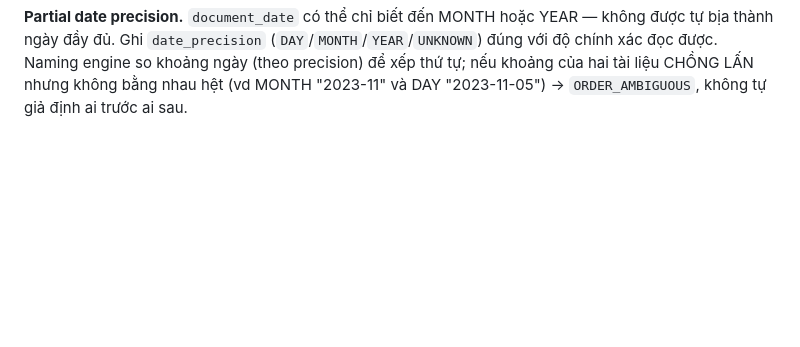
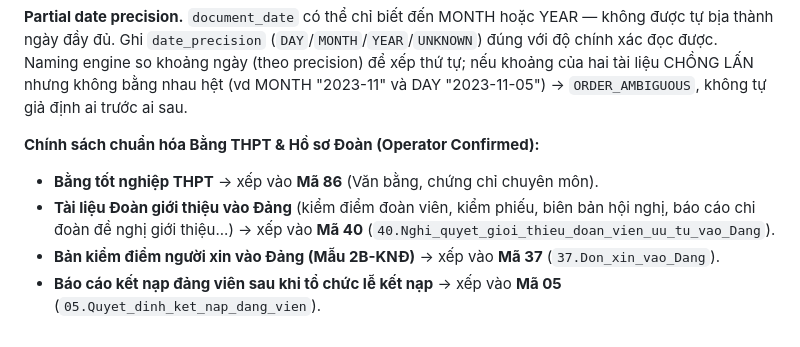
Before and after one commit to vi-phuong-158/hoso-digitization-manager, a Markdown page: .agents/rules/party-record-digitization.md, the part around the change. Rendered like a GitHub page; blank space fills up the shorter version.

```diff
--- a/.agents/rules/party-record-digitization.md
+++ b/.agents/rules/party-record-digitization.md
@@ -202,3 +202,9 @@ YEAR — không được tự bịa thành ngày đầy đủ. Ghi `date_precisi
 so khoảng ngày (theo precision) để xếp thứ tự; nếu khoảng của hai tài liệu
 CHỒNG LẤN nhưng không bằng nhau hệt (vd MONTH "2023-11" và DAY "2023-11-05") →
 `ORDER_AMBIGUOUS`, không tự giả định ai trước ai sau.
+
+**Chính sách chuẩn hóa Bằng THPT & Hồ sơ Đoàn (Operator Confirmed):**
+- **Bằng tốt nghiệp THPT** -> xếp vào **Mã 86** (Văn bằng, chứng chỉ chuyên môn).
+- **Tài liệu Đoàn giới thiệu vào Đảng** (kiểm điểm đoàn viên, kiểm phiếu, biên bản hội nghị, báo cáo chi đoàn đề nghị giới thiệu...) -> xếp vào **Mã 40** (`40.Nghi_quyet_gioi_thieu_doan_vien_uu_tu_vao_Dang`).
+- **Bản kiểm điểm người xin vào Đảng (Mẫu 2B-KNĐ)** -> xếp vào **Mã 37** (`37.Don_xin_vao_Dang`).
+- **Báo cáo kết nạp đảng viên sau khi tổ chức lễ kết nạp** -> xếp vào **Mã 05** (`05.Quyet_dinh_ket_nap_dang_vien`).
```
Also changed, not shown: AGENTS.md (+8 -1 lines).
